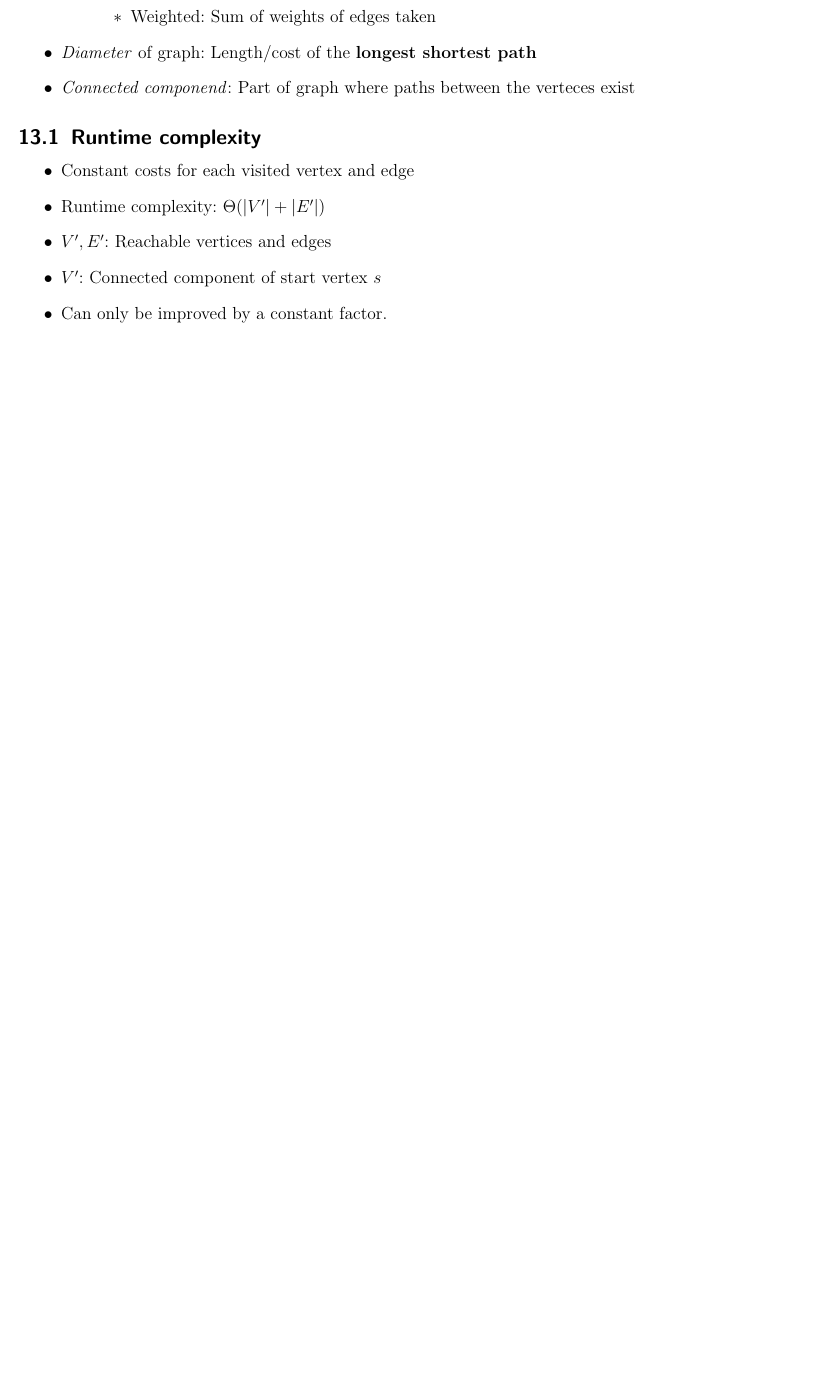
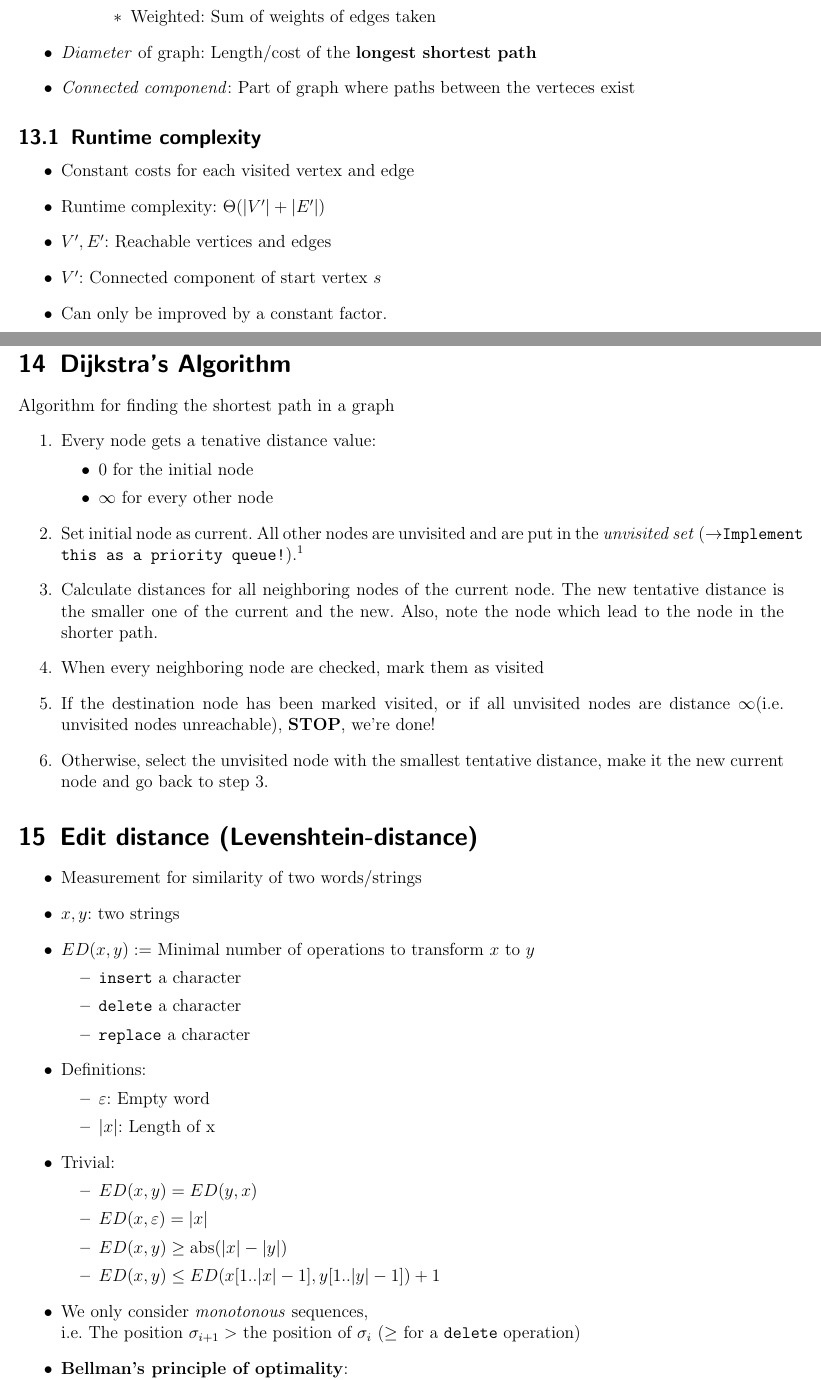
Before and after one commit to MFlossmann/algodat_summary, a LaTeX document (summary.tex): part of page 30 of 30 before the commit and two parts of pages 31 and 32 of 33 after it, the two joined at a grey line, cut so that both start at the same text, the shorter picture padded with empty space. The pictures show the PDF file summary.pdf that the author committed with the source.

Commit message:
Everything done... kind of...

```diff
--- a/summary.tex
+++ b/summary.tex
@@ -1555,5 +1555,27 @@ Resizing an array:
 
 \section{Dijkstra's Algorithm}
 \label{sec:O-notation}
-
-
+Algorithm for finding the shortest path in a graph
+\begin{enumerate}
+\item Every node gets a tenative distance value:
+  \begin{itemize}
+  \item 0 for the initial node
+  \item $\infty$ for every other node
+  \end{itemize}
+\item Set initial node as current. All other nodes are unvisited and are put in the \emph{unvisited set} ($\rightarrow$\texttt{Implement this as a priority queue!}).\footnote{When updating the priority in the queue, we don't actually have to delete the old node. Just insert the node with a lower priority. The old one will never be visited... actually, this won't work all the time. :/}
+\item Calculate distances for all neighboring nodes of the current node. The new tentative distance is the smaller one of the current and the new. Also, note the node which lead to the node in the shorter path.
+\item When every neighboring node are checked, mark them as visited
+\item If the destination node has been marked visited, or if all unvisited nodes are distance $\infty$(i.e. unvisited nodes unreachable), \textbf{STOP}, we're done!
+\item Otherwise, select the unvisited node with the smallest tentative distance, make it the new current node and go back to step 3.
+
+\end{enumerate}
+
+\section{Edit distance (\textsc{Levenshtein-distance})}
+\begin{itemize}
+\item Measurement for similarity of two words/strings
+\item $x,y$: two strings
+\item $ED(x,y):=$ Minimal number of operations to transform $x$ to $y$
+  \begin{itemize}
+  \item \texttt{insert} a character
+  \item \texttt{delete} a character
+  \item \texttt{replace} a character
@@ -1559,0 +1592,22 @@ Resizing an array:
+  \item $ED(x,\varepsilon)=|x|$
+  \item $ED(x,y)\ge \mathrm{abs}(|x|-|y|)$
+  \item $ED(x,y)\le ED(x[1..|x|-1],y[1..|y|-1]) + 1$
+  \end{itemize}
+\item We only consider \emph{monotonous} sequences, \\
+  i.e. The position $\sigma_{i+1}>$ the position of $\sigma_i$ ($\ge$ for a \texttt{delete} operation)
+\item \textbf{Bellman's principle of optimality}:\\
+  Optimal solutions consist of optimal partial solutions
+  \begin{itemize}
+  \item Shortest paths: Each partial path has to be optimal.
+  \item Edit distance: Each partial alignment has to be optimal.
+  \end{itemize}
+\item Recursive formula: $ED(x,y)$ is the minimum of
+  \begin{align*}
+   ED&(x\qquad\qquad,y[1..m-1])+1\quad\mathrm{and}\\
+    ED&(x[1..n-1],y)+1\quad\mathrm{and}\\
+    ED&(x[1..n-1],y[1..m-1])+1\mathrm{if\ }x[n]\ne y[m]\\
+    ED&(x[1..n-1],y[1..m-1])+0\mathrm{if\ }x[n]= y[m]\\
+  \end{align*}
+\item For $|x|=0$: $ED(x,y)=|y|$ and vice versa
+
+\end{itemize}% TODO Maybe finish this... although I don't know how, exactly
@@ -1559,0 +1625 @@ Resizing an array:
+\end{itemize}
```
Also changed, not shown: images/levenshtein_matrix.png (added), summary.pdf, summary.tex (29 more changed lines).
